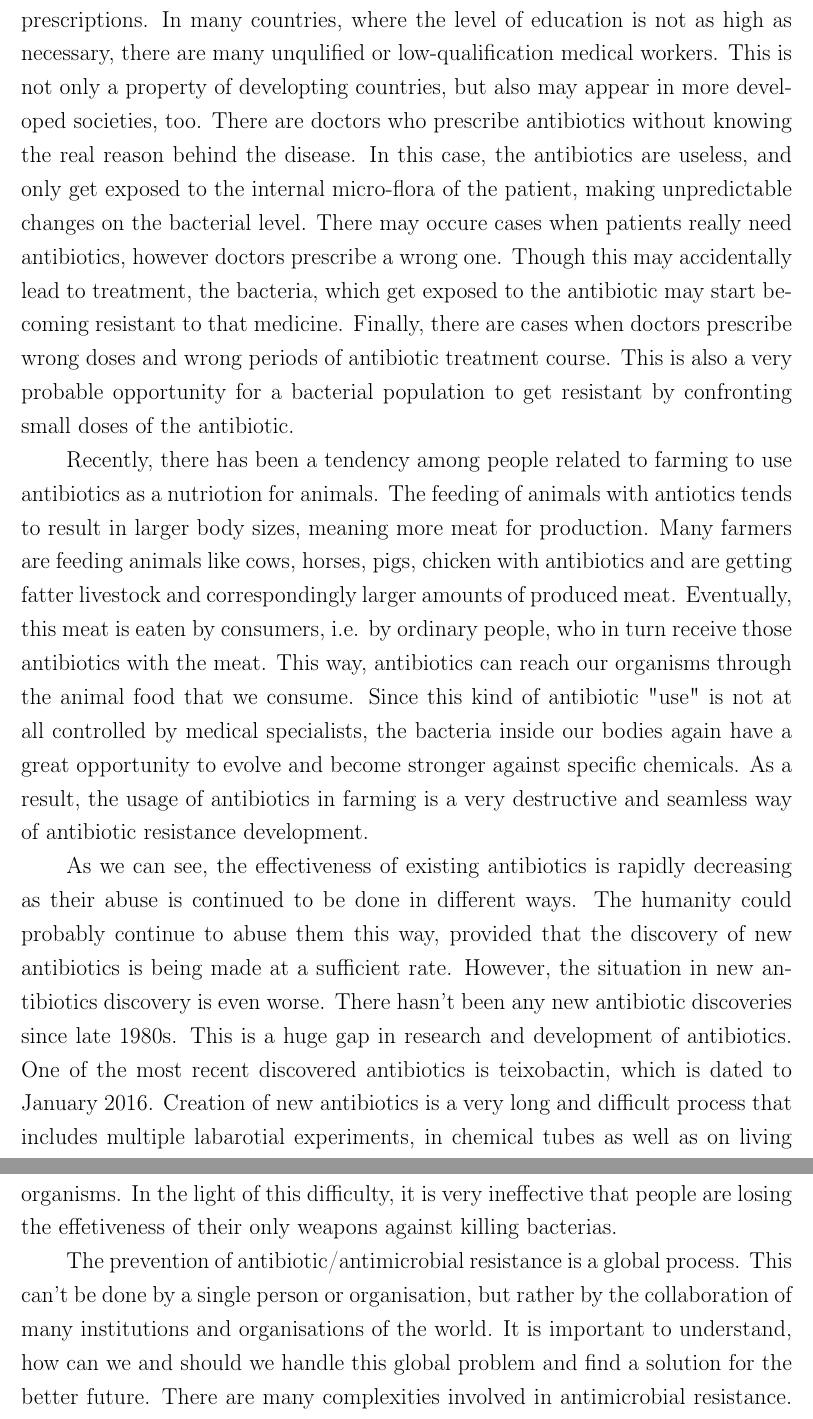
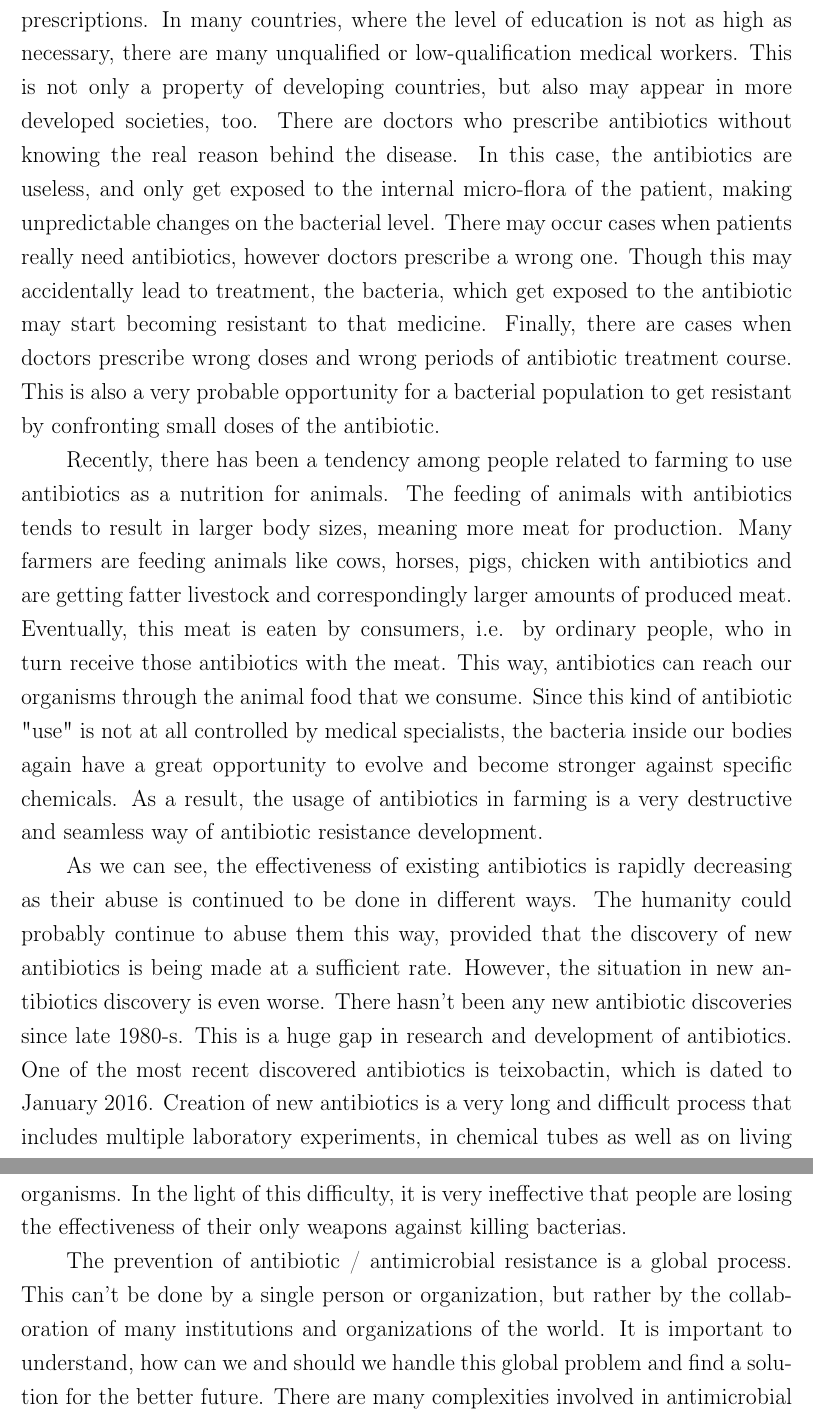
Before and after one commit to quoma/latex-doc, a LaTeX document (paper1.tex, which reads paper1/1-introduction.tex): two parts of pages 2 and 3 of 7, joined at a grey line, cut so that both start at the same text. Compiled offline with pdfLaTeX.

Commit message:
Spelling

```diff
--- a/paper1/1-introduction.tex
+++ b/paper1/1-introduction.tex
@@ -8,8 +8,8 @@ One of the main reasons why antibiotics lose their effectiveness lies behind the
 
-Another major problem with the protection of antibiotics is related to wrong prescriptions. In many countries, where the level of education is not as high as necessary, there are many unqulified or low-qualification medical workers. This is not only a property of developting countries, but also may appear in more developed societies, too. There are doctors who prescribe antibiotics without knowing the real reason behind the disease. In this case, the antibiotics are useless, and only get exposed to the internal micro-flora of the patient, making unpredictable changes on the bacterial level. There may occure cases when patients really need antibiotics, however doctors prescribe a wrong one. Though this may accidentally lead to treatment, the bacteria, which get exposed to the antibiotic may start becoming resistant to that medicine. Finally, there are cases when doctors prescribe wrong doses and wrong periods of antibiotic treatment course. This is also a very probable opportunity for a bacterial population to get resistant by confronting small doses of the antibiotic.
+Another major problem with the protection of antibiotics is related to wrong prescriptions. In many countries, where the level of education is not as high as necessary, there are many unqualified or low-qualification medical workers. This is not only a property of developing countries, but also may appear in more developed societies, too. There are doctors who prescribe antibiotics without knowing the real reason behind the disease. In this case, the antibiotics are useless, and only get exposed to the internal micro-flora of the patient, making unpredictable changes on the bacterial level. There may occur cases when patients really need antibiotics, however doctors prescribe a wrong one. Though this may accidentally lead to treatment, the bacteria, which get exposed to the antibiotic may start becoming resistant to that medicine. Finally, there are cases when doctors prescribe wrong doses and wrong periods of antibiotic treatment course. This is also a very probable opportunity for a bacterial population to get resistant by confronting small doses of the antibiotic.
 
-Recently, there has been a tendency among people related to farming to use antibiotics as a nutriotion for animals. The feeding of animals with antiotics tends to result in larger body sizes, meaning more meat for production. Many farmers are feeding animals like cows, horses, pigs, chicken with antibiotics and are getting fatter livestock and correspondingly larger amounts of produced meat. Eventually, this meat is eaten by consumers, i.e. by ordinary people, who in turn receive those antibiotics with the meat. This way, antibiotics can reach our organisms through the animal food that we consume. Since this kind of antibiotic "use" is not at all controlled by medical specialists, the bacteria inside our bodies again have a great opportunity to evolve and become stronger against specific chemicals. As a result, the usage of antibiotics in farming is a very destructive and seamless way of antibiotic resistance development.
+Recently, there has been a tendency among people related to farming to use antibiotics as a nutrition for animals. The feeding of animals with antibiotics tends to result in larger body sizes, meaning more meat for production. Many farmers are feeding animals like cows, horses, pigs, chicken with antibiotics and are getting fatter livestock and correspondingly larger amounts of produced meat. Eventually, this meat is eaten by consumers, i.e. by ordinary people, who in turn receive those antibiotics with the meat. This way, antibiotics can reach our organisms through the animal food that we consume. Since this kind of antibiotic "use" is not at all controlled by medical specialists, the bacteria inside our bodies again have a great opportunity to evolve and become stronger against specific chemicals. As a result, the usage of antibiotics in farming is a very destructive and seamless way of antibiotic resistance development.
 
-As we can see, the effectiveness of existing antibiotics is rapidly decreasing as their abuse is continued to be done in different ways. The humanity could probably continue to abuse them this way, provided that the discovery of new antibiotics is being made at a sufficient rate. However, the situation in new antibiotics discovery is even worse. There hasn't been any new antibiotic discoveries since late 1980s. This is a huge gap in research and development of antibiotics. One of the most recent discovered antibiotics is teixobactin, which is dated to January 2016. Creation of new antibiotics is a very long and difficult process that includes multiple labarotial experiments, in chemical tubes as well as on living organisms. In the light of this difficulty, it is very ineffective that people are losing the effetiveness of their only weapons against killing bacterias.
+As we can see, the effectiveness of existing antibiotics is rapidly decreasing as their abuse is continued to be done in different ways. The humanity could probably continue to abuse them this way, provided that the discovery of new antibiotics is being made at a sufficient rate. However, the situation in new antibiotics discovery is even worse. There hasn't been any new antibiotic discoveries since late 1980-s. This is a huge gap in research and development of antibiotics. One of the most recent discovered antibiotics is teixobactin, which is dated to January 2016. Creation of new antibiotics is a very long and difficult process that includes multiple laboratory experiments, in chemical tubes as well as on living organisms. In the light of this difficulty, it is very ineffective that people are losing the effectiveness of their only weapons against killing bacterias.
 
-The prevention of antibiotic/antimicrobial resistance is a global process. This can't be done by a single person or organisation, but rather by the collaboration of many institutions and organisations of the world. It is important to understand, how can we and should we handle this global problem and find a solution for the better future. There are many complexities involved in antimicrobial resistance. Different bacteria may be resistant or susceptible to different types of antibiotics, can infect various human populations and etc. In order to understand the problem better, we are considering the mathematical model behind this complex process. The mathematical model can be used to predict ongoing changes in the process as well as understand the key variables involved in the process. Mathematical models can be computed using computer simulations, in order to produce more detailed outcomes.
+The prevention of antibiotic / antimicrobial resistance is a global process. This can't be done by a single person or organization, but rather by the collaboration of many institutions and organizations of the world. It is important to understand, how can we and should we handle this global problem and find a solution for the better future. There are many complexities involved in antimicrobial resistance. Different bacteria may be resistant or susceptible to different types of antibiotics, can infect various human populations and etc. In order to understand the problem better, we are considering the mathematical model behind this complex process. The mathematical model can be used to predict ongoing changes in the process as well as understand the key variables involved in the process. Mathematical models can be computed using computer simulations, in order to produce more detailed outcomes.
```
Also changed, not shown: paper1/1-introduction.tex (4 more changed lines).
